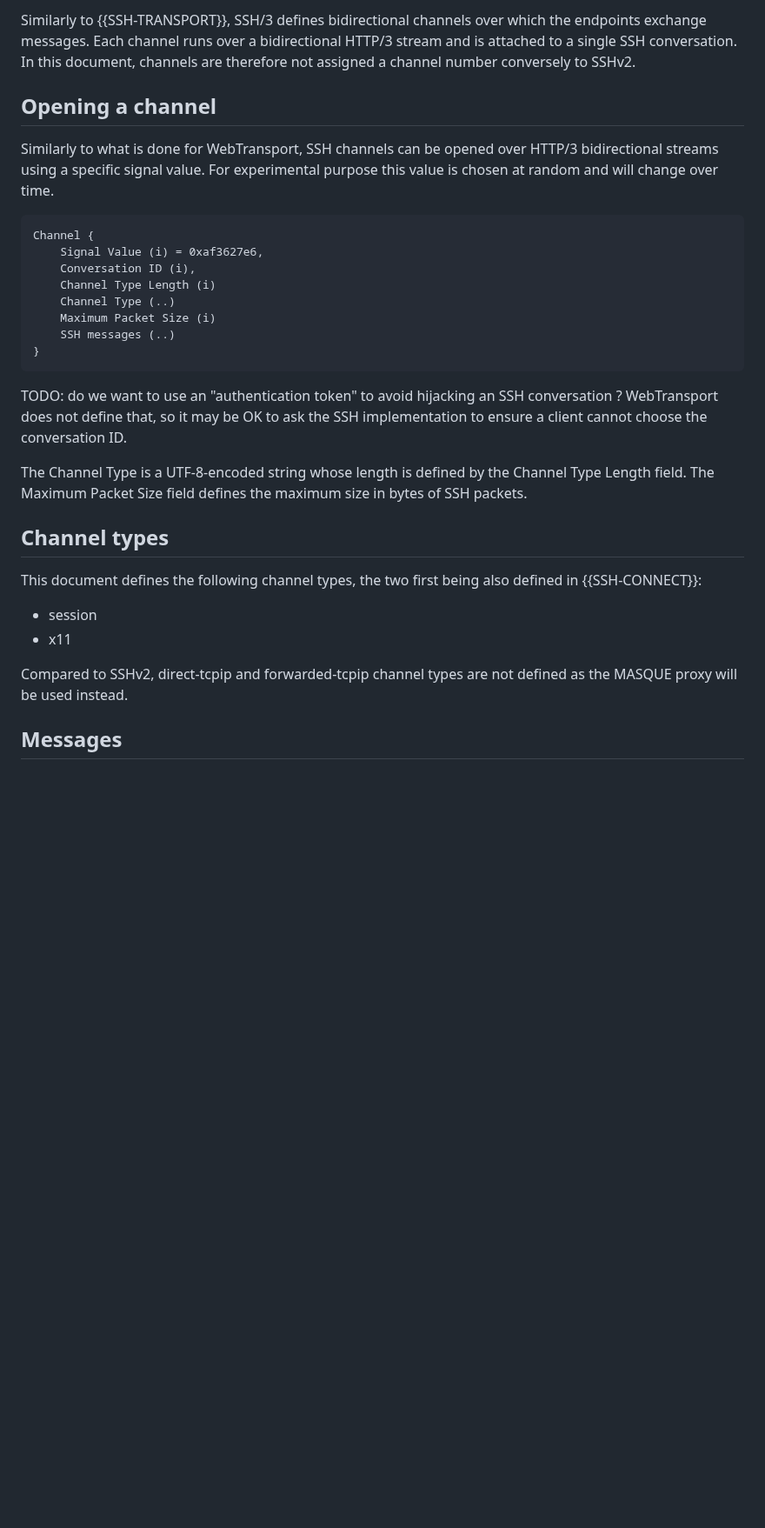
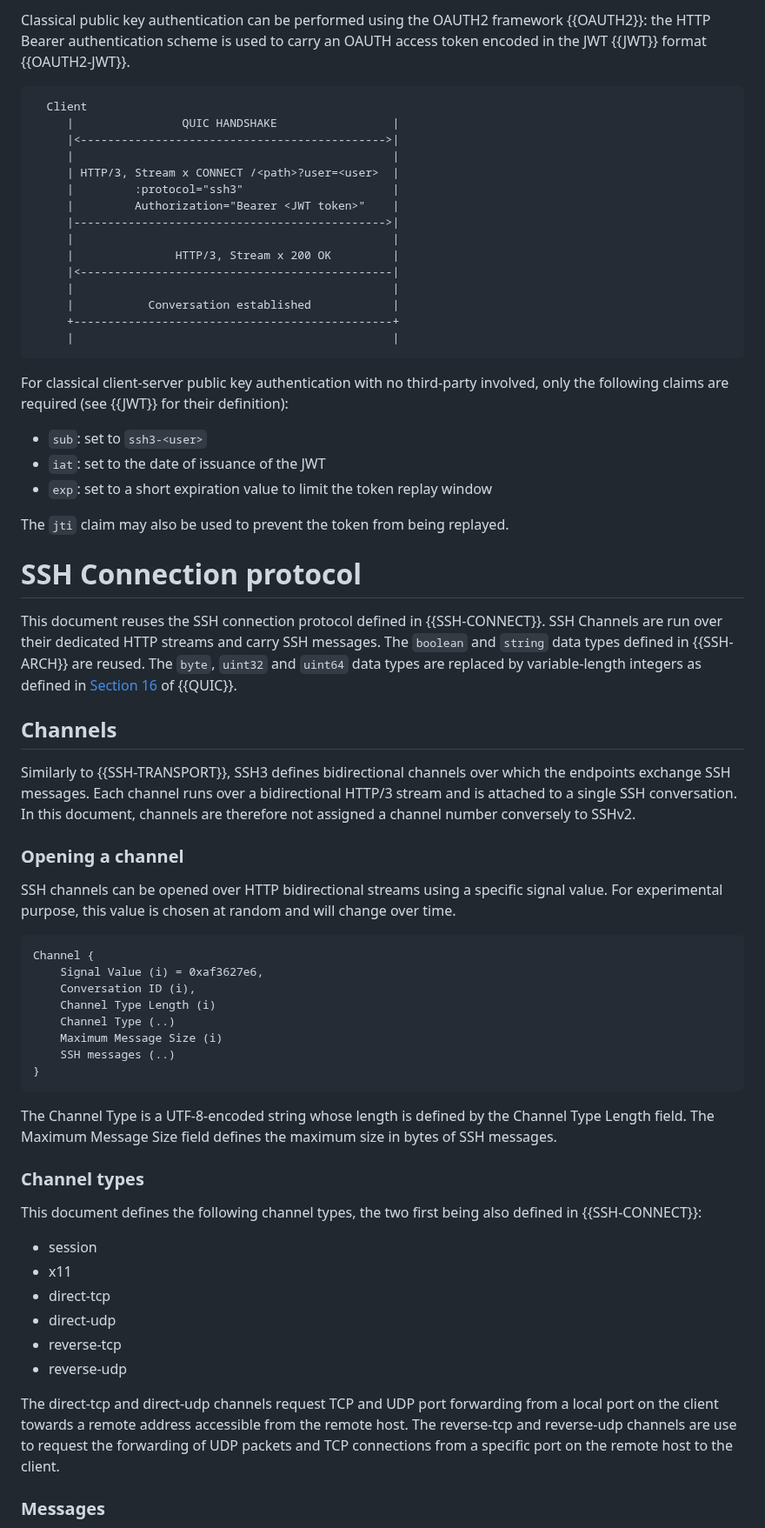
Before and after one commit to francoismichel/ssh3-spec, a Markdown page: draft-michel-ssh3.md, the part around one of its changes. Shown at 87% size. Drawn GitHub-style; blank space fills up the shorter version.

Commit message:
reorganize document, provide message wire example

```diff
--- a/draft-michel-ssh3.md
+++ b/draft-michel-ssh3.md
@@ -91,15 +119,53 @@ the SSH/3 server can process the request and start the conversation.
 
-Similarly to {{SSH-TRANSPORT}}, SSH/3 defines bidirectional channels over
-which the endpoints exchange messages. Each channel runs over a bidirectional
+Classical public key authentication can be performed using the OAUTH2 framework {{OAUTH2}}:
+the HTTP Bearer authentication scheme is used to carry an OAUTH access token encoded in the JWT {{JWT}} format {{OAUTH2-JWT}}.
+
+~~~~
+  Client
+     |                QUIC HANDSHAKE                 |
+     |<--------------------------------------------->|
+     |                                               |
+     | HTTP/3, Stream x CONNECT /<path>?user=<user>  |
+     |         :protocol="ssh3"                      |
+     |         Authorization="Bearer <JWT token>"    |
+     |---------------------------------------------->|
+     |                                               |
+     |               HTTP/3, Stream x 200 OK         |
+     |<----------------------------------------------|
+     |                                               |
+     |           Conversation established            |
+     +-----------------------------------------------+
+     |                                               |
+~~~~
+
+For classical client-server public key authentication with no
+third-party involved, only the following claims are required (see
+{{JWT}} for their definition):
+
+- `sub`: set to `ssh3-<user>`
+- `iat`: set to the date of issuance of the JWT
+- `exp`: set to a short expiration value to limit the token replay window
+
+The `jti` claim may also be used to prevent the token from
+being replayed.
+
+# SSH Connection protocol
+
+This document reuses the SSH connection protocol defined in {{SSH-CONNECT}}. SSH Channels are run over their dedicated HTTP streams and carry SSH messages. The `boolean` and `string` data types defined in {{SSH-ARCH}} are reused. The `byte`, `uint32` and `uint64` data types are replaced by variable-length integers as defined in [Section 16](https://datatracker.ietf.org/doc/html/rfc9000#name-variable-length-integer-enc) of {{QUIC}}.
+
+## Channels
+
+Similarly to {{SSH-TRANSPORT}}, SSH3 defines bidirectional channels over
+which the endpoints exchange SSH messages. Each channel runs over a bidirectional
 HTTP/3 stream and is attached to a single SSH conversation. In this document,
 channels are therefore not assigned a channel number conversely to SSHv2.
 
 
-## Opening a channel
+### Opening a channel
 
-Similarly to what is done for WebTransport, SSH channels can be
-opened over HTTP/3 bidirectional streams using a specific signal value.
-For experimental purpose this value is chosen at random and will change over
+SSH channels can be
+opened over HTTP bidirectional streams using a specific signal value.
+For experimental purpose, this value is chosen at random and will change over
 time.
 
 ~~~~
@@ -108,32 +174,33 @@ Channel {
     Conversation ID (i),
     Channel Type Length (i)
     Channel Type (..)
-    Maximum Packet Size (i)
+    Maximum Message Size (i)
     SSH messages (..)
 }
 ~~~~
 
-TODO: do we want to use an "authentication token" to avoid hijacking
-an SSH conversation ? WebTransport does not define that, so it may be OK
-to ask the SSH implementation to ensure a client cannot choose the
-conversation ID.
-
 The Channel Type is a UTF-8-encoded string whose length is defined
 by the Channel Type Length field.
-The Maximum Packet Size field defines the maximum size in bytes of
-SSH packets.
+The Maximum Message Size field defines the maximum size in bytes of
+SSH messages.
 
-## Channel types
+### Channel types
 
 This document defines the following channel types, the two first being
 also defined in {{SSH-CONNECT}}:
 
 - session
 - x11
+- direct-tcp
+- direct-udp
+- reverse-tcp
+- reverse-udp
 
-Compared to SSHv2, direct-tcpip and forwarded-tcpip channel types are not
-defined as the MASQUE proxy will be used instead.
+The direct-tcp and direct-udp channels request TCP and UDP port
+forwarding from a local port on the client towards a remote address accessible from the remote host.
+The reverse-tcp and reverse-udp channels are use to request
+the forwarding of UDP packets and TCP connections from a specific port on the remote host to the client.
 
-## Messages
+### Messages
 
 Messages are exchanged over channels similarly to SSHv2. The same messages
```
Also changed, not shown: other parts of draft-michel-ssh3.md (+54 -17 lines).
